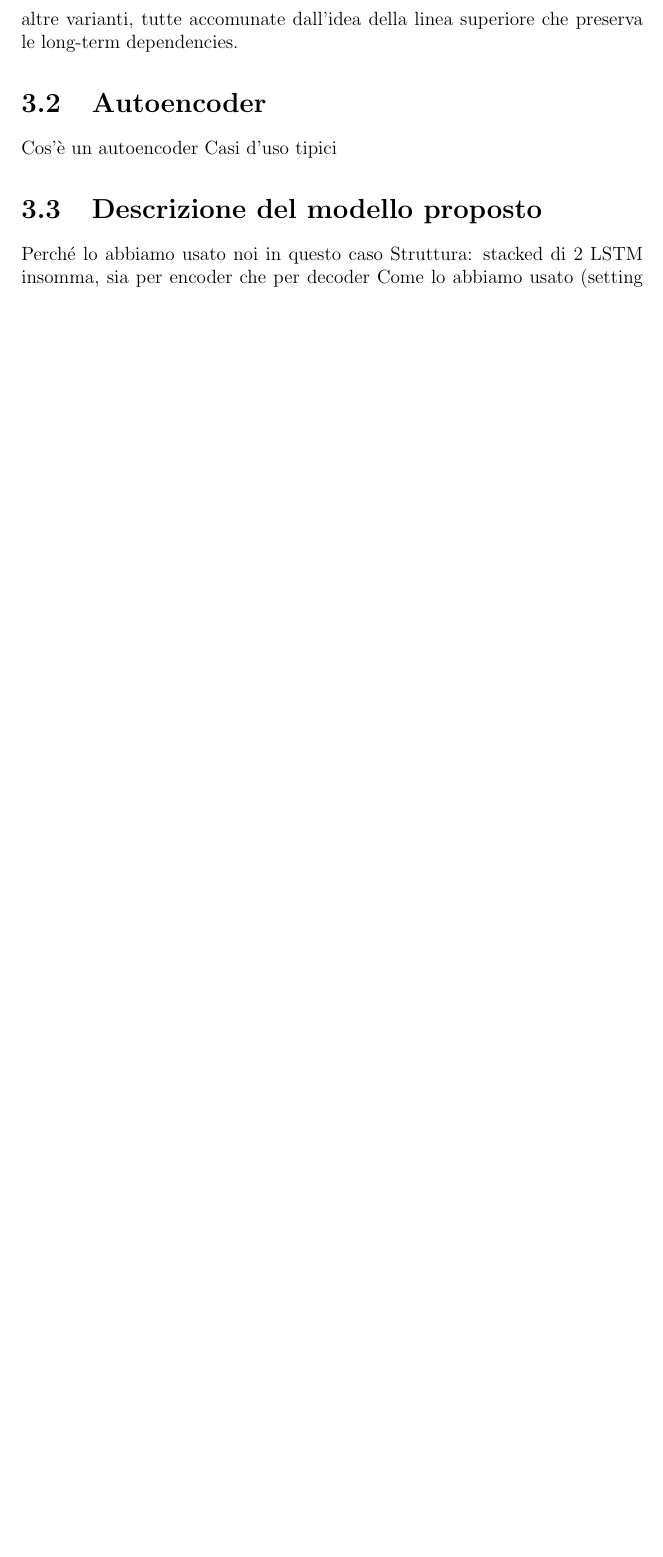
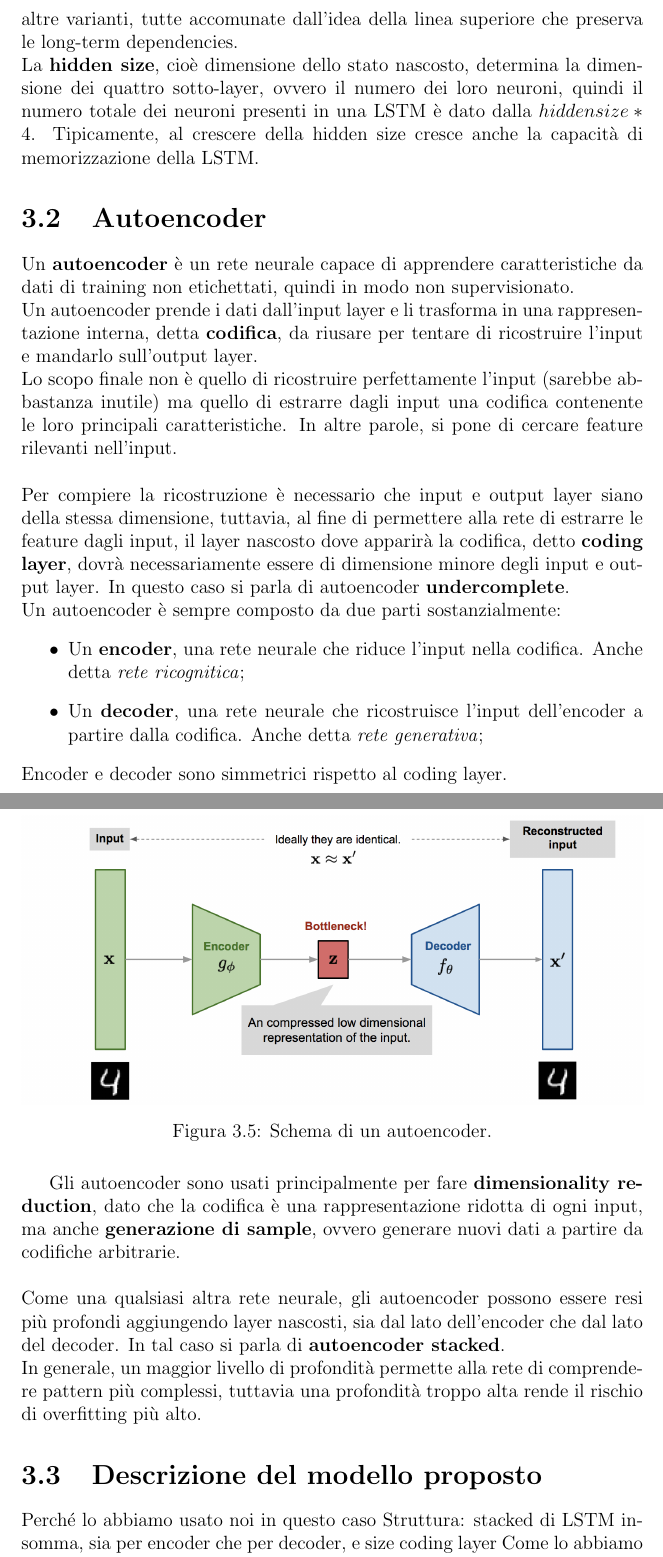
Before and after one commit to Flavio-96/K-AE-for-Time-Series, a LaTeX document (report/main.tex, which reads report/capitoli/3_solution.tex): part of page 25 of 32 before the commit and two parts of pages 25 and 26 of 34 after it, the two joined at a grey line, cut so that both start at the same text, the shorter picture padded with empty space. Compiled offline with pdfLaTeX.

Commit message:
Added Autoencoder into report. Changes in hyperparametrs of some datasets.

```diff
--- a/report/capitoli/3_solution.tex
+++ b/report/capitoli/3_solution.tex
@@ -49,15 +49,36 @@ Il layer ricorrente di una LSTM segue una precisa struttura, ed è chiamato \tex
 \end{figure}
 La linea superiore della cella porta l'output superiore della cella precedente direttamente alla cella successiva, a meno di alcune operazioni lineari. Serve a mandare in avanti la conoscenza del passato senza modificarla troppo.\\
 \\
-La cella LSTM non segue necessariamente lo schema suddetto, ed esistono altre varianti, tutte accomunate dall'idea della linea superiore che preserva le long-term dependencies.
+La cella LSTM non segue necessariamente lo schema suddetto, ed esistono altre varianti, tutte accomunate dall'idea della linea superiore che preserva le long-term dependencies.\\
+La \textbf{hidden size}, cioè dimensione dello stato nascosto, determina la dimensione dei quattro sotto-layer, ovvero il numero dei loro neuroni, quindi il numero totale dei neuroni presenti in una LSTM è dato dalla $hidden size * 4$. Tipicamente, al crescere della hidden size cresce anche la capacità di memorizzazione della LSTM.
 
 \section{Autoencoder}
-Cos'è un autoencoder
-Casi d'uso tipici
+Un \textbf{autoencoder} è un rete neurale capace di apprendere caratteristiche da dati di training non etichettati, quindi in modo non supervisionato.\\
+Un autoencoder prende i dati dall'input layer e li trasforma in una rappresentazione interna, detta \textbf{codifica}, da riusare per tentare di ricostruire l'input e mandarlo sull'output layer.\\
+Lo scopo finale non è quello di ricostruire perfettamente l'input (sarebbe abbastanza inutile) ma quello di estrarre dagli input una codifica contenente le loro principali caratteristiche. In altre parole, si pone di cercare feature rilevanti nell'input.\\
+\\
+Per compiere la ricostruzione è necessario che input e output layer siano della stessa dimensione, tuttavia, al fine di permettere alla rete di estrarre le feature dagli input, il layer nascosto dove apparirà la codifica, detto \textbf{coding layer}, dovrà necessariamente essere di dimensione minore degli input e output layer. In questo caso si parla di autoencoder \textbf{undercomplete}.\\
+Un autoencoder è sempre composto da due parti sostanzialmente:
+\begin{itemize}
+	\item Un \textbf{encoder}, una rete neurale che riduce l'input nella codifica. Anche detta \textit{rete ricognitica};
+	\item Un \textbf{decoder}, una rete neurale che ricostruisce l'input dell'encoder a partire dalla codifica. Anche detta \textit{rete generativa};
+\end{itemize}
+Encoder e decoder sono simmetrici rispetto al coding layer.
+\begin{figure}[H]
+	\centering
+	\includegraphics[width=\linewidth]{autoencoder.png}
+	\caption{Schema di un autoencoder.}
+	\label{fig:autoencoder}
+\end{figure}
+Gli autoencoder sono usati principalmente per fare \textbf{dimensionality reduction}, dato che la codifica è una rappresentazione ridotta di ogni input, ma anche \textbf{generazione di sample}, ovvero generare nuovi dati a partire da codifiche arbitrarie.\\
+\\
+Come una qualsiasi altra rete neurale, gli autoencoder possono essere resi più profondi aggiungendo layer nascosti, sia dal lato dell'encoder che dal lato del decoder. In tal caso si parla di \textbf{autoencoder stacked}.\\
+In generale, un maggior livello di profondità permette alla rete di comprendere pattern più complessi, tuttavia una profondità troppo alta rende il rischio di overfitting più alto.
+
 
 \section{Descrizione del modello proposto}
 Perché lo abbiamo usato noi in questo caso
-Struttura: stacked di 2 LSTM insomma, sia per encoder che per decoder
+Struttura: stacked di LSTM insomma, sia per encoder che per decoder, e size coding layer
 Come lo abbiamo usato (setting iperparametri, cosa abbiamo preso da esso (i vettori latenti) e cosa no)
 
 \subsection{Training}
```
Also changed, not shown: report/images/autoencoder.png (added), report/capitoli/3_solution.tex (2 more changed lines), 1 other file.
